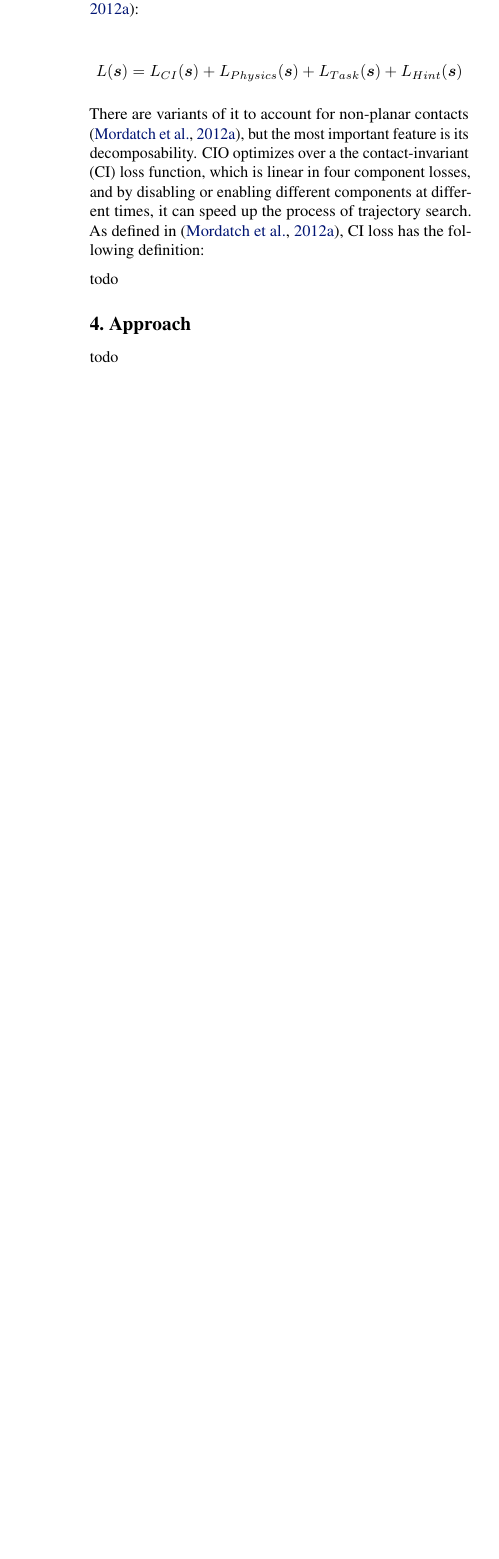
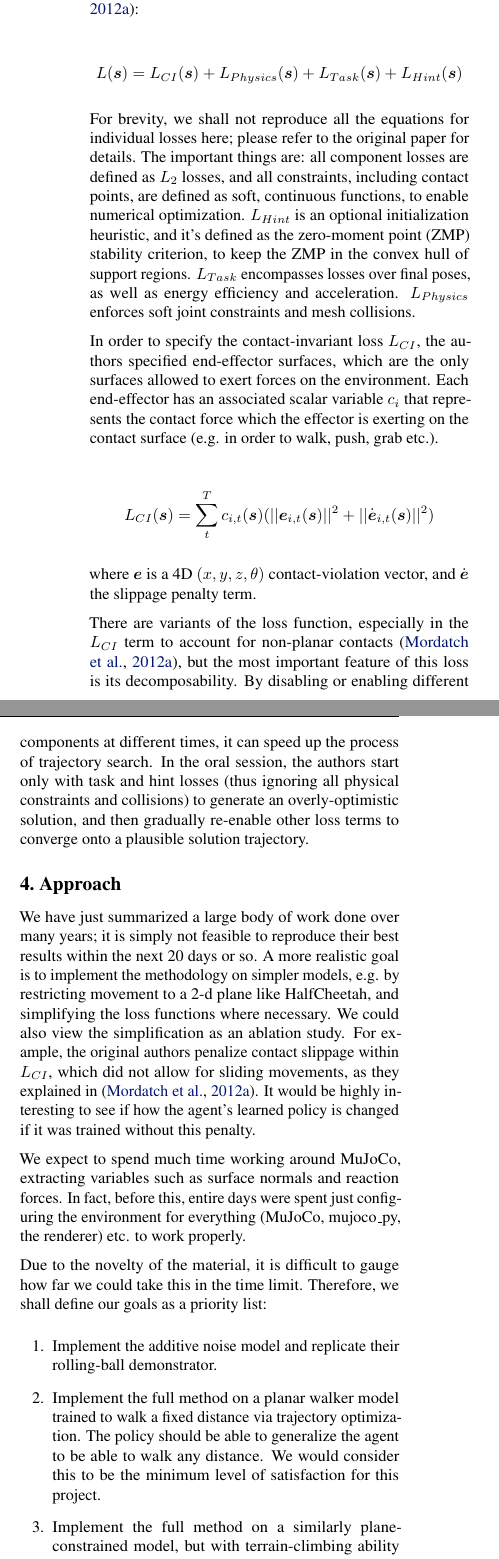
Before and after one commit to lqkhoo/cs234-winter-2019, a LaTeX document (project/milestone/milestone.tex): part of one column of page 3 of 3 before the commit and two parts of the columns of page 3 of 4 after it, the two joined at a grey line, cut so that both start at the same text, the shorter picture padded with empty space. Compiled offline with pdfLaTeX.

Commit message:
update milestone.tex

```diff
--- a/project/milestone/milestone.tex
+++ b/project/milestone/milestone.tex
@@ -33,8 +33,9 @@
 \usepackage{amsmath, amsthm, amssymb}
 
 
-
 \newcommand{\bvec}[1]{\boldsymbol{#1}}
+\newcommand{\dbvec}[1]{\dot{\boldsymbol{#1}}}
+\newcommand{\ddbvec}[1]{\ddot{\boldsymbol{#1}}}
 
 
 \begin{document}
@@ -141,14 +142,34 @@ This is the main idea behind the 2012 paper. CIO optimizes over a composite obje
 L(\bvec{s}) &= L_{CI}(\bvec{s}) + L_{Physics}(\bvec{s}) + L_{Task}(\bvec{s}) + L_{Hint}(\bvec{s})
 \end{align*}
 
-There are variants of it to account for non-planar contacts \cite{mordatch2012contact}, but the most important feature is its decomposability. CIO optimizes over a the contact-invariant (CI) loss function, which is linear in four component losses, and by disabling or enabling different components at different times, it can speed up the process of trajectory search. As defined in \cite{mordatch2012contact}, CI loss has the following definition:
+For brevity, we shall not reproduce all the equations for individual losses here; please refer to the original paper for details. The important things are: all component losses are defined as $L_2$ losses, and all constraints, including contact points, are defined as soft, continuous functions, to enable numerical optimization. $L_{Hint}$ is an optional initialization heuristic, and it's defined as the zero-moment point (ZMP) stability criterion, to keep the ZMP in the convex hull of support regions. $L_{Task}$ encompasses losses over final poses, as well as energy efficiency and acceleration. $L_{Physics}$ enforces soft joint constraints and mesh collisions.
 
-todo
+In order to specify the contact-invariant loss $L_{CI}$, the authors specified end-effector surfaces, which are the only surfaces allowed to exert forces on the environment. Each end-effector has an associated scalar variable $c_i$ that represents the contact force which the effector is exerting on the contact surface (e.g. in order to walk, push, grab etc.).
+
+\begin{align*}
+	L_{CI}(\bvec{s}) = \sum_{t}^{T}c_{i,t}(\bvec{s}) (||\bvec{e}_{i,t}(\bvec{s})||^2 + ||\dbvec{e}_{i,t}(\bvec{s})||^2 )
+\end{align*}
+
+where $\bvec{e}$ is a 4D $(x,y,z,\theta)$ contact-violation vector, and $\dbvec{e}$ the slippage penalty term.
+
+There are variants of the loss function, especially in the $L_{CI}$ term to account for non-planar contacts \cite{mordatch2012contact}, but the most important feature of this loss is its decomposability. By disabling or enabling different components at different times, it can speed up the process of trajectory search. In the oral session, the authors start only with task and hint losses (thus ignoring all physical constraints and collisions) to generate an overly-optimistic solution, and then gradually re-enable other loss terms to converge onto a plausible solution trajectory.
 
 \section{Approach}
 
-todo
+We have just summarized a large body of work done over many years; it is simply not feasible to reproduce their best results within the next 20 days or so. A more realistic goal is to implement the methodology on simpler models, e.g. by restricting movement to a 2-d plane like HalfCheetah, and simplifying the loss functions where necessary. We could also view the simplification as an ablation study. For example, the original authors penalize contact slippage within $L_{CI}$, which did not allow for sliding movements, as they explained in \cite{mordatch2012contact}. It would be highly interesting to see if how the agent's learned policy is changed if it was trained without this penalty.
 
+We expect to spend much time working around MuJoCo, extracting variables such as surface normals and reaction forces. In fact, before this, entire days were spent just configuring the environment for everything (MuJoCo, mujoco\_py, the renderer) etc. to work properly.
+
+Due to the novelty of the material, it is difficult to gauge how far we could take this in the time limit. Therefore, we shall define our goals as a priority list:
+\begin{enumerate}
+	\item Implement the additive noise model and replicate their rolling-ball demonstrator.
+	\item Implement the full method on a planar walker model trained to walk a fixed distance via trajectory optimization. The policy should be able to generalize the agent to be able to walk any distance. We would consider this to be the minimum level of satisfaction for this project.
+	\item Implement the full method on a similarly plane-constrained model, but with terrain-climbing ability as demonstrated in \cite{mordatch2012discovery}.
+	\item Implement the full method on an unconstrained model. We consider this as unlikely to be achieved before the deadline.
+	\item Bonus: Perform the ablation study for removing the slip penalty term from $L_{CI}$, or for removing the original simplification of treating the agent 's mass distribution as a point mass over the COG.
+\end{enumerate}
+
+\newpage
 
 \bibliography{milestone}
 \bibliographystyle{icml2018}
```
Also changed, not shown: project/milestone/milestone.pdf, project/milestone/milestone.tex (16 more changed lines).
